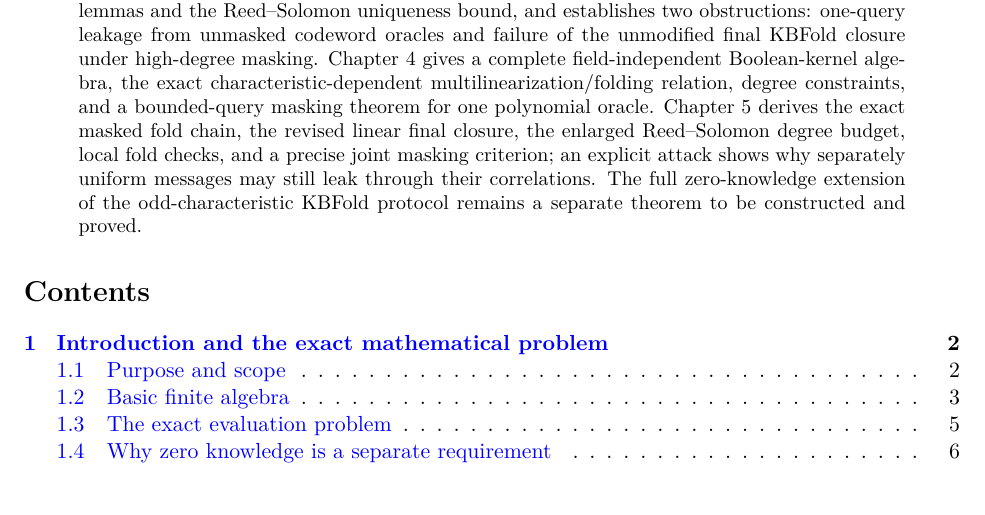
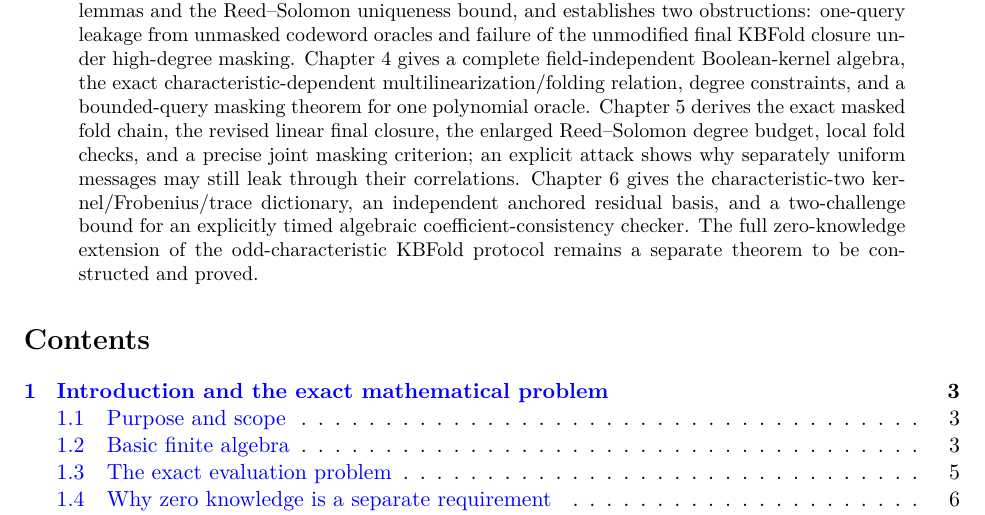
Before and after one commit to qoosmo/kbfold, a LaTeX paper (paper/zk-extension/main.tex): part of page 1 of 85, cut so that both start at the same text. Compiled offline with pdfLaTeX.

Commit message:
Integrate Chapter 6 into main.tex

```diff
--- a/paper/zk-extension/main.tex
+++ b/paper/zk-extension/main.tex
@@ -35,7 +35,7 @@
 \begin{document}
 \maketitle
 \begin{abstract}
-We investigate zero-knowledge extensions of KBFold and the representation of masked binary-field ring switching in Boolean-kernel coordinates. This manuscript develops short, fully quantified mathematical statements with explicit proofs, primary-source citations, and dependencies suitable for Lean~4 certification. Chapter~1 establishes the kernel encoding and normalized fold dictionary. Chapter~2 reconstructs sumcheck, masking, FRI-style folding, and ring switching, including an exact high-degree mask-propagation identity. Chapter~3 defines the finite oracle-proof and zero-knowledge security games, proves adaptive linear-mask distribution lemmas and the Reed--Solomon uniqueness bound, and establishes two obstructions: one-query leakage from unmasked codeword oracles and failure of the unmodified final KBFold closure under high-degree masking. Chapter~4 gives a complete field-independent Boolean-kernel algebra, the exact characteristic-dependent multilinearization/folding relation, degree constraints, and a bounded-query masking theorem for one polynomial oracle. Chapter~5 derives the exact masked fold chain, the revised linear final closure, the enlarged Reed--Solomon degree budget, local fold checks, and a precise joint masking criterion; an explicit attack shows why separately uniform messages may still leak through their correlations. The full zero-knowledge extension of the odd-characteristic KBFold protocol remains a separate theorem to be constructed and proved.
+We investigate zero-knowledge extensions of KBFold and the representation of masked binary-field ring switching in Boolean-kernel coordinates. This manuscript develops short, fully quantified mathematical statements with explicit proofs, primary-source citations, and dependencies suitable for Lean~4 certification. Chapter~1 establishes the kernel encoding and normalized fold dictionary. Chapter~2 reconstructs sumcheck, masking, FRI-style folding, and ring switching, including an exact high-degree mask-propagation identity. Chapter~3 defines the finite oracle-proof and zero-knowledge security games, proves adaptive linear-mask distribution lemmas and the Reed--Solomon uniqueness bound, and establishes two obstructions: one-query leakage from unmasked codeword oracles and failure of the unmodified final KBFold closure under high-degree masking. Chapter~4 gives a complete field-independent Boolean-kernel algebra, the exact characteristic-dependent multilinearization/folding relation, degree constraints, and a bounded-query masking theorem for one polynomial oracle. Chapter~5 derives the exact masked fold chain, the revised linear final closure, the enlarged Reed--Solomon degree budget, local fold checks, and a precise joint masking criterion; an explicit attack shows why separately uniform messages may still leak through their correlations. Chapter~6 gives the characteristic-two kernel/Frobenius/trace dictionary, an independent anchored residual basis, and a two-challenge bound for an explicitly timed algebraic coefficient-consistency checker. The full zero-knowledge extension of the odd-characteristic KBFold protocol remains a separate theorem to be constructed and proved.
 \end{abstract}
 \tableofcontents
 \input{sections/01-introduction}
```
